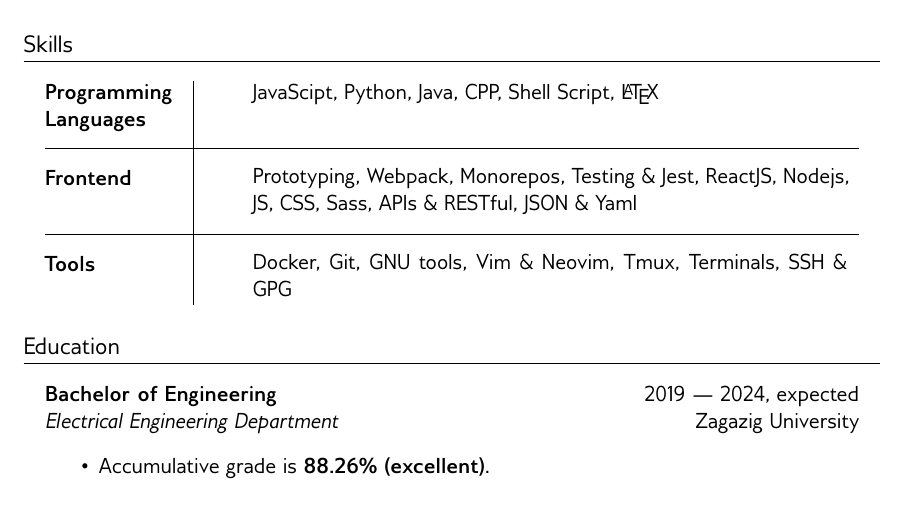
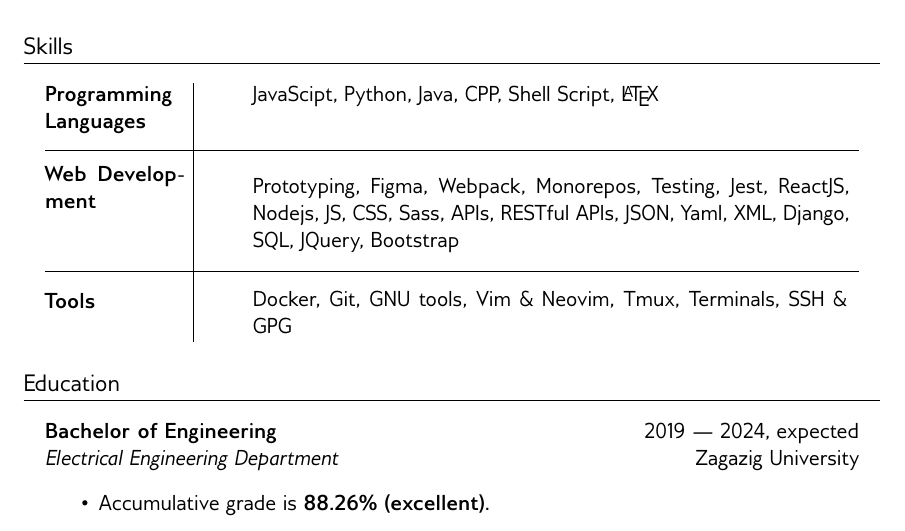
Before and after one commit to MuhammadSawalhy/cv, a LaTeX document (template.tex): part of page 1 of 2, cut so that both start at the same text. Compiled offline with XeLaTeX.

Commit message:
update my skills and focus in Web Development

```diff
--- a/template.tex
+++ b/template.tex
@@ -100,9 +100,10 @@
     & JavaScipt, Python, Java, CPP, Shell Script, \LaTeX \\
     \\[-2mm] \hline \\[-2mm]
 
-    \parbox{2.4cm}{Frontend}
-    & Prototyping, Webpack, Monorepos, Testing \& Jest,
-    ReactJS, Nodejs, JS, CSS, Sass, APIs \& RESTful, JSON \& Yaml \\
+    \parbox{2.4cm}{Web Development}
+    & Prototyping, Figma, Webpack, Monorepos, Testing, Jest,
+    ReactJS, Nodejs, JS, CSS, Sass, APIs, RESTful APIs, JSON,
+    Yaml, XML, Django, SQL, JQuery, Bootstrap \\
     \\[-2mm] \hline \\[-2mm]
 
     \parbox{2.4cm}{Tools}
```
